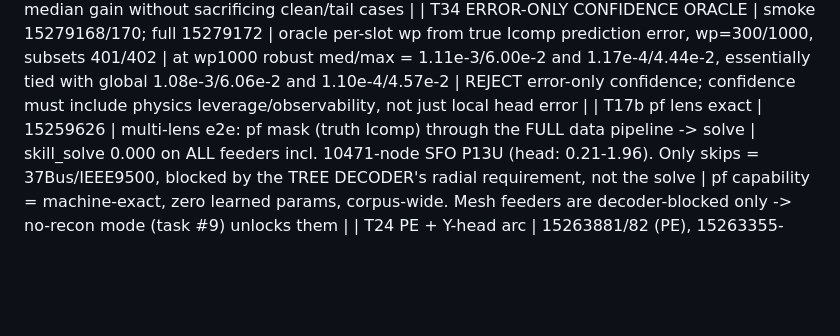
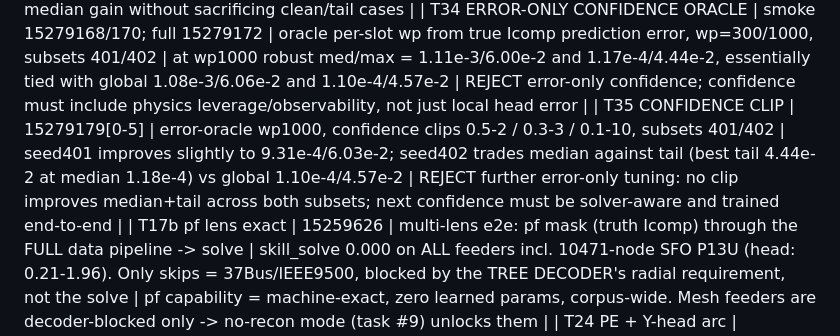
Before and after one commit to EbadmusNLR/Training_new, a Markdown page: training_experiments.md, the part around the change. Rendered like a GitHub page; blank space fills up the shorter version.

Commit message:
Document T35 confidence clip result

```diff
--- a/training_experiments.md
+++ b/training_experiments.md
@@ -65,6 +65,7 @@ maskable + Y head; excitation-limited per T22, so the learned prior carries it).
 | T32f CONDITIONED ANALYTIC Y | smoke 15279121/128; probes 15279132/133 | relative projection rcond=1e-6 + observed-range clamp + require visible I_bus AND Icomp (fixes hidden-truth leak); subsets 301/302 | smokes PASS incl. explicit leak regression; 40ep GPU replicas QUEUED | finals only; do not promote until both replicas hold line Y without late divergence |
 | T33 GLS PRIOR-TRUST LIMIT | 15279139, 15279157 | extend robust null-space WLS wp=30..1e5 on noisy-input subsets 401/402 | med keeps improving to ~wp1000 (1.08e-3 / 1.10e-4); tails best around wp300-3000 (~5.9e-2 / 4.6e-2) then degrade sharply by 3e4-1e5; bad-data P/R stays 1.00/1.00 | global trust saturates; learned per-slot confidence is justified to keep the median gain without sacrificing clean/tail cases |
 | T34 ERROR-ONLY CONFIDENCE ORACLE | smoke 15279168/170; full 15279172 | oracle per-slot wp from true Icomp prediction error, wp=300/1000, subsets 401/402 | at wp1000 robust med/max = 1.11e-3/6.00e-2 and 1.17e-4/4.44e-2, essentially tied with global 1.08e-3/6.06e-2 and 1.10e-4/4.57e-2 | REJECT error-only confidence; confidence must include physics leverage/observability, not just local head error |
+| T35 CONFIDENCE CLIP | 15279179[0-5] | error-oracle wp1000, confidence clips 0.5-2 / 0.3-3 / 0.1-10, subsets 401/402 | seed401 improves slightly to 9.31e-4/6.03e-2; seed402 trades median against tail (best tail 4.44e-2 at median 1.18e-4) vs global 1.10e-4/4.57e-2 | REJECT further error-only tuning: no clip improves median+tail across both subsets; next confidence must be solver-aware and trained end-to-end |
 | T17b pf lens exact | 15259626 | multi-lens e2e: pf mask (truth Icomp) through the FULL data pipeline -> solve | skill_solve 0.000 on ALL feeders incl. 10471-node SFO P13U (head: 0.21-1.96). Only skips = 37Bus/IEEE9500, blocked by the TREE DECODER's radial requirement, not the solve | pf capability = machine-exact, zero learned params, corpus-wide. Mesh feeders are decoder-blocked only -> no-recon mode (task #9) unlocks them |
 | T24 PE + Y-head arc | 15263881/82 (PE), 15263355-460/786-788 (Y v2-v4 + wy0) | PE ablation pair on the 0.789-class config; Y-codec iterations | **PE ESSENTIAL: no-PE train 1.012 / unseen 1.284 (cannot even fit train) vs baseline 0.583/0.831; with T13 pe150 (memorizes, 1.182) the dose-response is complete -- current PE = sweet spot.** rnd_basef 0.831 revalidates the fast path on the real objective. Y-head: v2 feat-space loss, v3 per-position scales, v4 spike-and-slab gate all FAIL (par y_wape 388k-3.2M%); **--w-y 0 recovers trunk to 0.888 -> Y gradients were poisoning the shared trunk -> y_head now DETACHED** | Y estimation remains unsolved as a learned head; next: micro-overfit store breakdown -> structured family-parameter codec. Trunk safe via detach either way |
 | T17 E2E SOLVE WINS | 15259503 | fix_lr2e4 ckpt, random mask, 15 unseen feeders: hidden-Icomp ESTIMATES + truth visible -> one fp64 Ybus solve, vs the same ckpt's V head | **skill_solve 0.000-0.043 vs skill_head 0.68-2.05 -- ~100x, on EVERY feeder**, even at 49-67% hidden Icomp (IEEE123 0.010 vs 0.675; 1638-node SFO P6U 0.008 vs 2.045; 5037-node P9U 0.004 vs 0.756) | **ARCHITECTURE DECIDED (measured): the GNN's V head is dead weight. Model = hidden-Icomp estimator; V = direct fp64 solve of Ybus (topology-agnostic: mesh or radial). pf lens exact by construction; random/se lens ~0.01 TODAY with an ic_head that was never the training focus. Next: solve-decoder eval path + pivot training weight to ic quality** |
```
